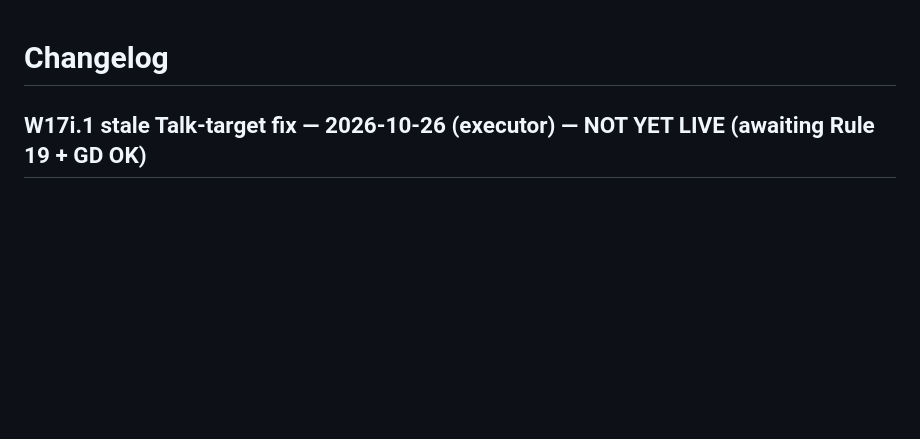
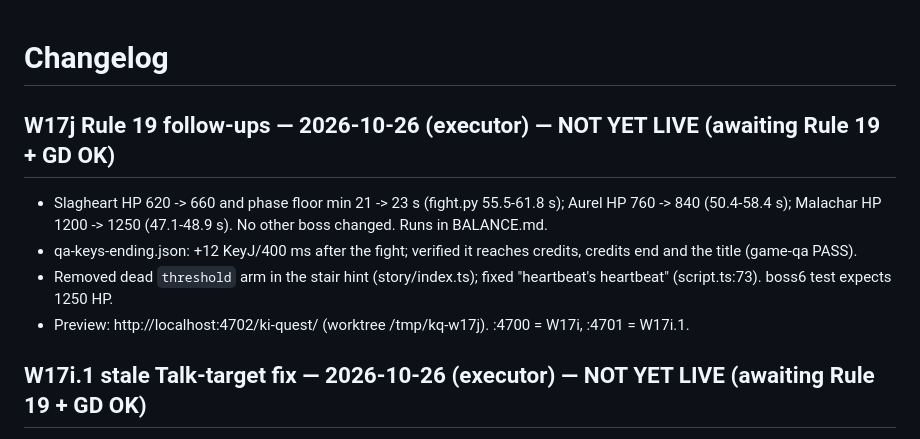
Before and after one commit to unclebill-spec/ki-quest, a Markdown page: CHANGELOG.md, the part around the change. GitHub-like rendering; blank space fills up the shorter version.

Commit message:
CHANGELOG/HANDOFF: W17j (not live), preview on :4702

```diff
--- a/CHANGELOG.md
+++ b/CHANGELOG.md
@@ -1,4 +1,10 @@
 # Changelog
+## W17j Rule 19 follow-ups — 2026-10-26 (executor) — NOT YET LIVE (awaiting Rule 19 + GD OK)
+- Slagheart HP 620 -> 660 and phase floor min 21 -> 23 s (fight.py 55.5-61.8 s); Aurel HP 760 -> 840 (50.4-58.4 s); Malachar HP 1200 -> 1250 (47.1-48.9 s). No other boss changed. Runs in BALANCE.md.
+- qa-keys-ending.json: +12 KeyJ/400 ms after the fight; verified it reaches credits, credits end and the title (game-qa PASS).
+- Removed dead `threshold` arm in the stair hint (story/index.ts); fixed "heartbeat's heartbeat" (script.ts:73). boss6 test expects 1250 HP.
+- Preview: http://localhost:4702/ki-quest/ (worktree /tmp/kq-w17j). :4700 = W17i, :4701 = W17i.1.
+
 ## W17i.1 stale Talk-target fix — 2026-10-26 (executor) — NOT YET LIVE (awaiting Rule 19 + GD OK)
 - HUD "Talk:" prompt no longer crashes when its target NPC isn't in the current area (a rare zero-update frame after an area change threw "reading 'x'" and stopped the game loop). Guard in src/areas/art.ts; Story.enter() clears the target. From linnet-letters a69d328 (fix only, no Linnet code).
 - tests/smoke.mjs: stale Talk target regression check (20/20). Full suites pass. QA preview: http://localhost:4701/ki-quest/ (W17i stays on :4700).
```
Also changed, not shown: HANDOFF.md (+4 -0 lines).
